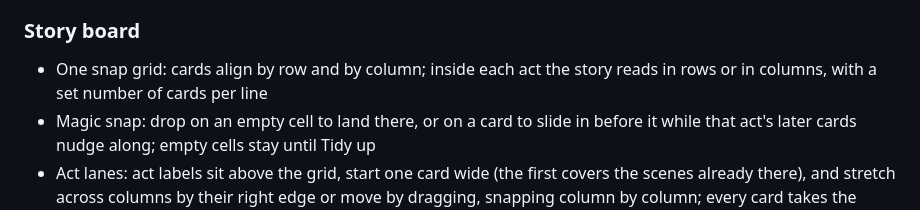
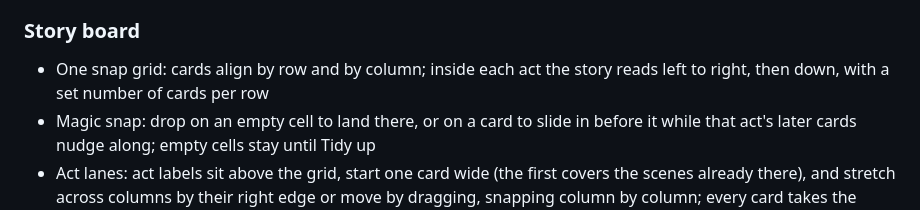
Before and after one commit to scripthook84/Page-One, a Markdown page: RELEASE_NOTES.md, the part around the change. Rendered like a GitHub page.

```diff
--- a/RELEASE_NOTES.md
+++ b/RELEASE_NOTES.md
@@ -41,8 +41,8 @@ Installer size is about 2 MB. Page One needs WebKitGTK 4.1, which apt installs i
 
 ### Story board
 
-- One snap grid: cards align by row and by column; inside each act the story reads in rows or in
-  columns, with a set number of cards per line
+- One snap grid: cards align by row and by column; inside each act the story reads left to right,
+  then down, with a set number of cards per row
 - Magic snap: drop on an empty cell to land there, or on a card to slide in before it while that
   act's later cards nudge along; empty cells stay until Tidy up
 - Act lanes: act labels sit above the grid, start one card wide (the first covers the scenes already there), and stretch across columns by their
```
Also changed, not shown: README.md (+2 -2 lines), docs/FILE-FORMAT.md (+1 -1 lines), docs/screenshots/board.png, 1 other file.
